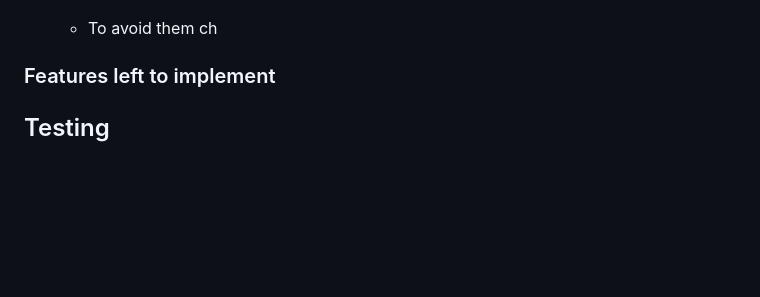
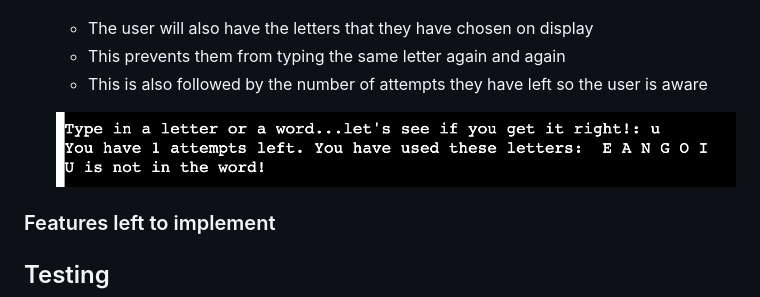
Before and after one commit to dinakidane/guess-number, a Markdown page: README.md, the part around the change. Rendered like a GitHub page; pictures changed too: images/attempt.png (added); blank space fills up the shorter version.

Commit message:
explain attempts and repeated anser section in readme

```diff
--- a/README.md
+++ b/README.md
@@ -43,7 +43,11 @@ this from happening.
 
     ![Congratulations](./images/right.png)
 
-    - To avoid them ch
+    - The user will also have the letters that they have chosen on display
+    - This prevents them from typing the same letter again and again
+    - This is also followed by the number of attempts they have left so the user is aware
+
+    ![Attempts](./images/attempt.png)
 
 ### Features left to implement
 
```
